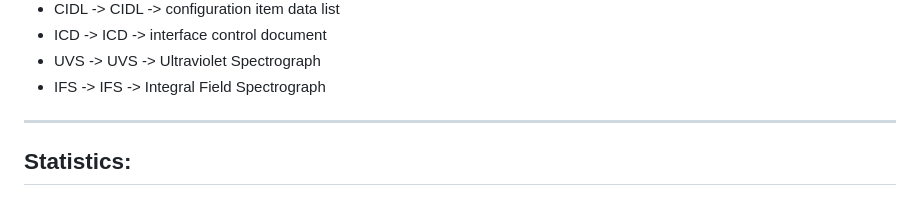
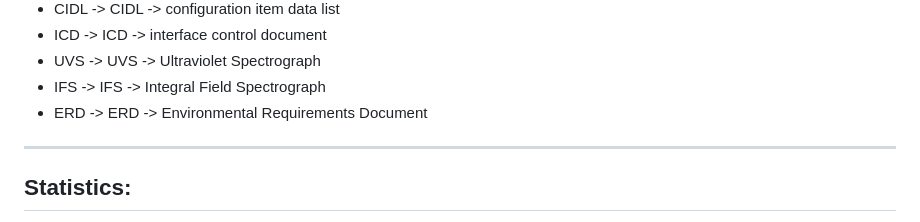
Before and after one commit to uasal/acronyms, a Markdown page: combined-acronyms.md, the part around the change. Drawn GitHub-style.

Commit message:
Update to combined-acronyms.md
To reflect edit to combined-acronyms.tex

```diff
--- a/combined-acronyms.md
+++ b/combined-acronyms.md
@@ -331,6 +331,7 @@
 - ICD -> ICD -> interface control document
 - UVS -> UVS -> Ultraviolet Spectrograph
 - IFS -> IFS -> Integral Field Spectrograph
+- ERD -> ERD -> Environmental Requirements Document
 
 ---------------------------------
 
```
